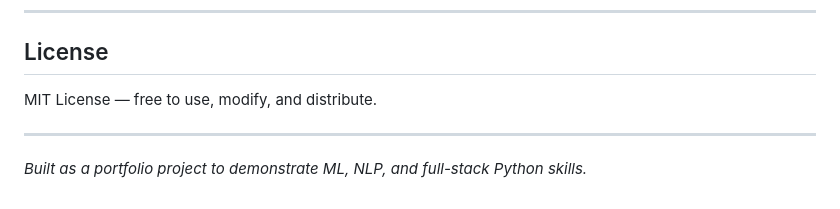
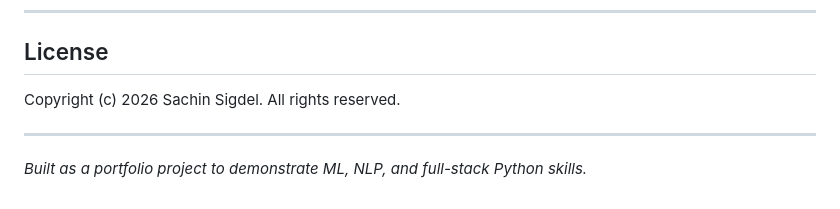
Before and after one commit to SachinSigdel/phishing-detector, a Markdown page: readme.md, the part around the change. Drawn GitHub-style.

```diff
--- a/readme.md
+++ b/readme.md
@@ -159,7 +159,7 @@ curl -X POST http://localhost:5000/analyze \
 
 ## License
 
-MIT License — free to use, modify, and distribute.
+Copyright (c) 2026 Sachin Sigdel. All rights reserved.
 
 ---
 
```
